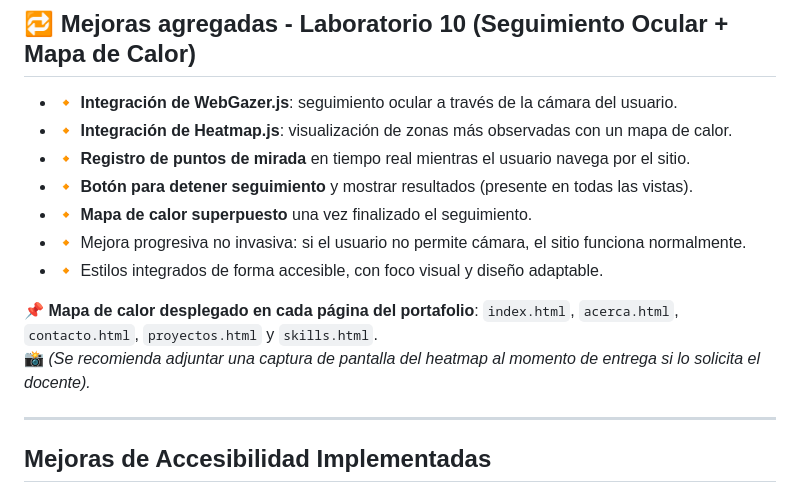
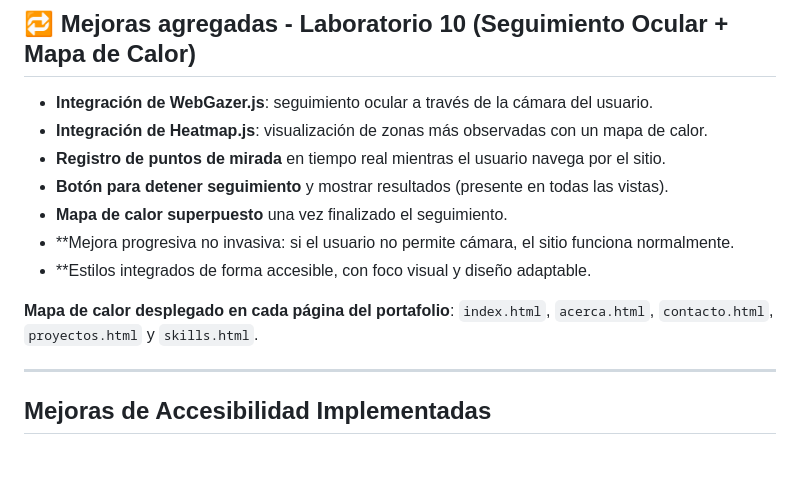
Before and after one commit to JuanDis07-ai/LABORATORIO-10, a Markdown page: README.md, the part around the change. Rendered like a GitHub page; blank space fills up the shorter version.

```diff
--- a/README.md
+++ b/README.md
@@ -16,16 +16,16 @@ Este proyecto es un portafolio web responsivo, accesible e inclusivo, que integr
 
 ## 🔁 Mejoras agregadas - Laboratorio 10 (Seguimiento Ocular + Mapa de Calor)
 
-- 🔸 **Integración de WebGazer.js**: seguimiento ocular a través de la cámara del usuario.
-- 🔸 **Integración de Heatmap.js**: visualización de zonas más observadas con un mapa de calor.
-- 🔸 **Registro de puntos de mirada** en tiempo real mientras el usuario navega por el sitio.
-- 🔸 **Botón para detener seguimiento** y mostrar resultados (presente en todas las vistas).
-- 🔸 **Mapa de calor superpuesto** una vez finalizado el seguimiento.
-- 🔸 Mejora progresiva no invasiva: si el usuario no permite cámara, el sitio funciona normalmente.
-- 🔸 Estilos integrados de forma accesible, con foco visual y diseño adaptable.
+-  **Integración de WebGazer.js**: seguimiento ocular a través de la cámara del usuario.
+-  **Integración de Heatmap.js**: visualización de zonas más observadas con un mapa de calor.
+-  **Registro de puntos de mirada** en tiempo real mientras el usuario navega por el sitio.
+-  **Botón para detener seguimiento** y mostrar resultados (presente en todas las vistas).
+-  **Mapa de calor superpuesto** una vez finalizado el seguimiento.
+-  **Mejora progresiva no invasiva: si el usuario no permite cámara, el sitio funciona normalmente.
+-  **Estilos integrados de forma accesible, con foco visual y diseño adaptable.
 
-📌 **Mapa de calor desplegado en cada página del portafolio**: `index.html`, `acerca.html`, `contacto.html`, `proyectos.html` y `skills.html`.
-📸 *(Se recomienda adjuntar una captura de pantalla del heatmap al momento de entrega si lo solicita el docente).*
+**Mapa de calor desplegado en cada página del portafolio**: `index.html`, `acerca.html`, `contacto.html`, `proyectos.html` y `skills.html`.
+
 
 ---
 
```
